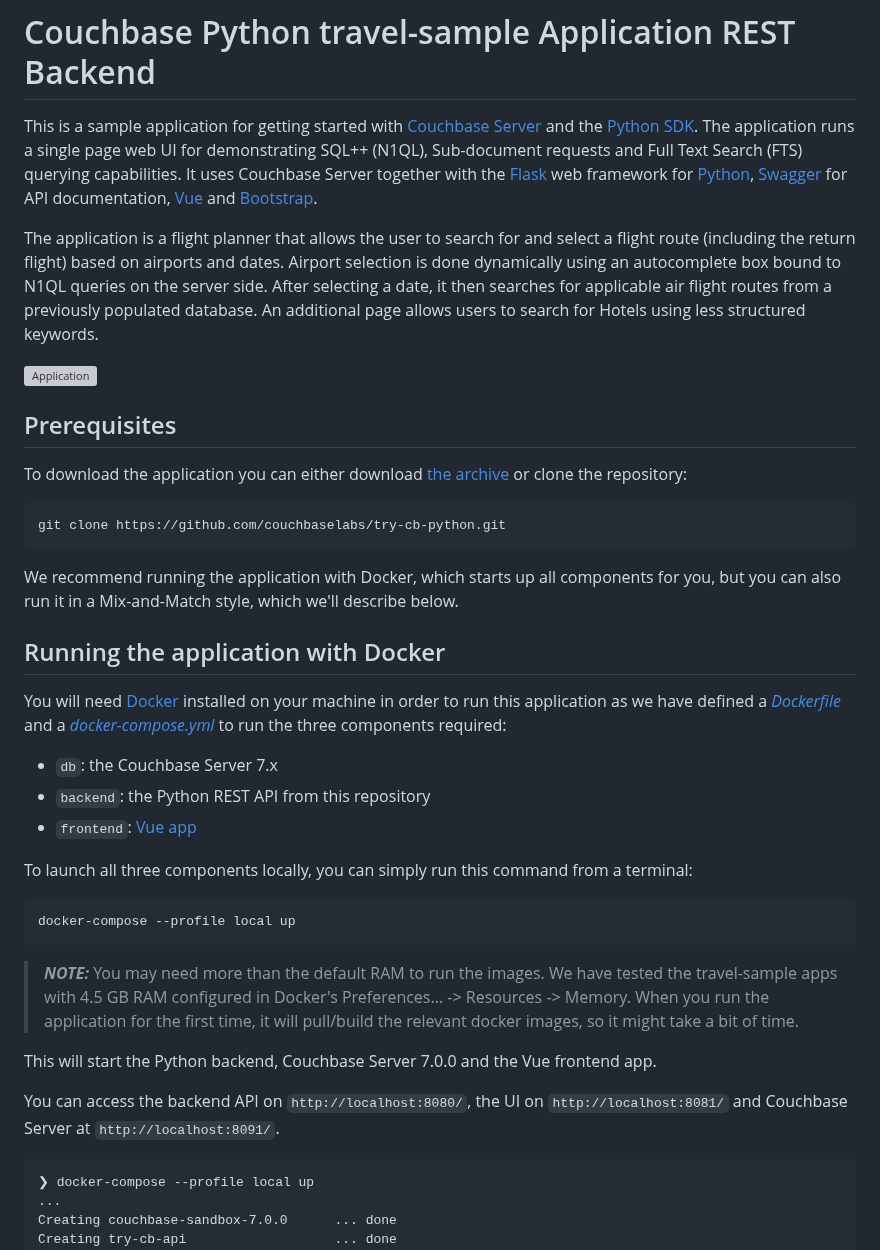
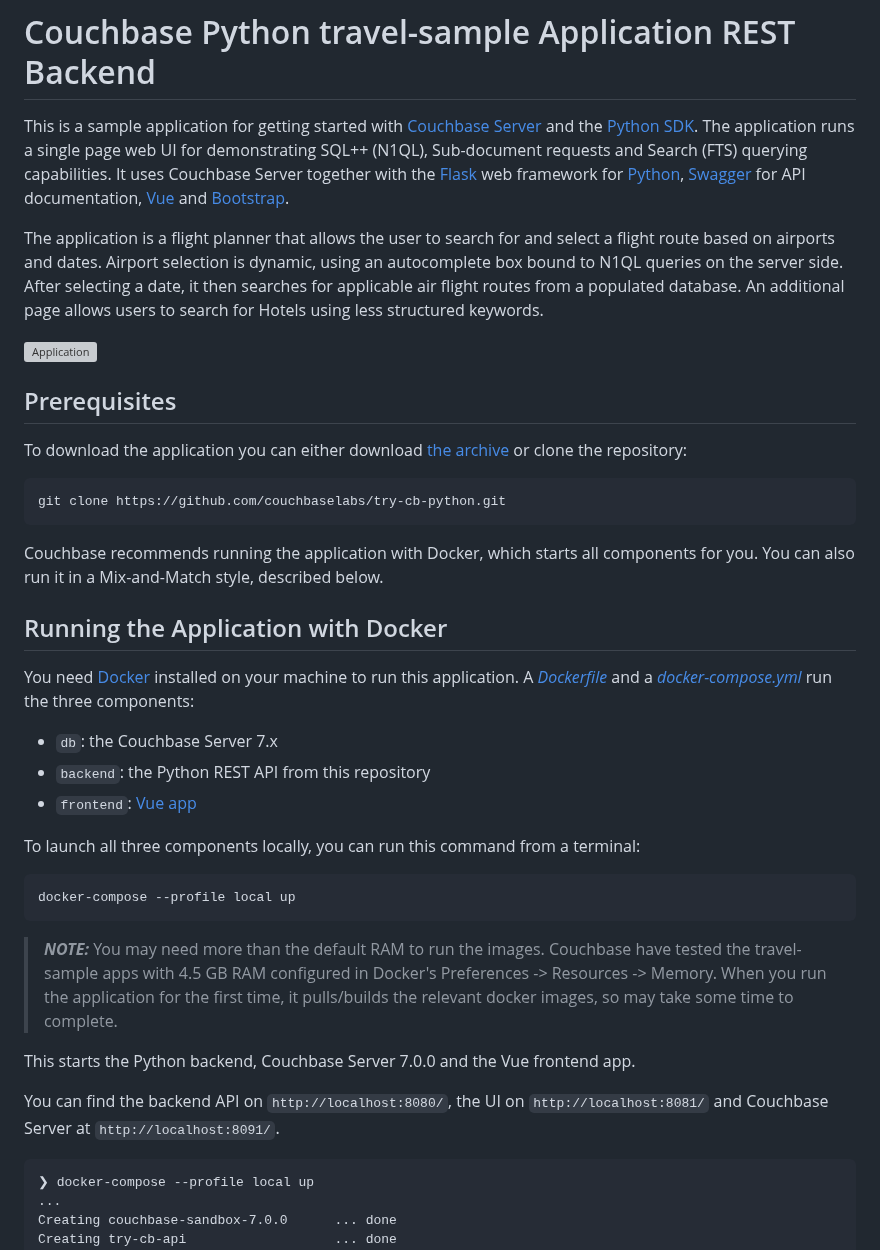
Before and after one commit to couchbaselabs/try-cb-python, a Markdown page: README.md, the part around one of its changes. Drawn GitHub-style; grey boxes are pictures that could not be loaded.

````diff
--- a/README.md
+++ b/README.md
@@ -1,12 +1,12 @@
 # Couchbase Python travel-sample Application REST Backend
 
 This is a sample application for getting started with [Couchbase Server] and the [Python SDK].
-The application runs a single page web UI for demonstrating SQL++ (N1QL), Sub-document requests and Full Text Search (FTS) querying capabilities.
+The application runs a single page web UI for demonstrating SQL++ (N1QL), Sub-document requests and Search (FTS) querying capabilities.
 It uses Couchbase Server together with the [Flask] web framework for [Python], [Swagger] for API documentation, [Vue] and [Bootstrap].
 
-The application is a flight planner that allows the user to search for and select a flight route (including the return flight) based on airports and dates.
-Airport selection is done dynamically using an autocomplete box bound to N1QL queries on the server side. After selecting a date, it then searches
-for applicable air flight routes from a previously populated database. An additional page allows users to search for Hotels using less structured keywords.
+The application is a flight planner that allows the user to search for and select a flight route based on airports and dates.
+Airport selection is dynamic, using an autocomplete box bound to N1QL queries on the server side. After selecting a date, it then searches
+for applicable air flight routes from a populated database. An additional page allows users to search for Hotels using less structured keywords.
 
 ![Application](app.png)
 
@@ -18,28 +18,28 @@ To download the application you can either download [the archive](https://github
 git clone https://github.com/couchbaselabs/try-cb-python.git
 ```
 
-We recommend running the application with Docker, which starts up all components for you, but you can also run it in a Mix-and-Match style, which we'll describe below.
+Couchbase recommends running the application with Docker, which starts all components for you. You can also run it in a Mix-and-Match style, described below.
 
-## Running the application with Docker
+## Running the Application with Docker
 
-You will need [Docker](https://docs.docker.com/get-docker/) installed on your machine in order to run this application as we have defined a [_Dockerfile_](Dockerfile) and a [_docker-compose.yml_](docker-compose.yml) to run the three components required:
+You need [Docker](https://docs.docker.com/get-docker/) installed on your machine to run this application. A [_Dockerfile_](Dockerfile) and a [_docker-compose.yml_](docker-compose.yml) run the three components:
 
 * `db`: the Couchbase Server 7.x
 * `backend`: the Python REST API from this repository
 * `frontend`: [Vue app](https://github.com/couchbaselabs/try-cb-frontend-v2.git)
 
-To launch all three components locally, you can simply run this command from a terminal:
+To launch all three components locally, you can run this command from a terminal:
 
 ```
 docker-compose --profile local up
 ```
 > **_NOTE:_** You may need more than the default RAM to run the images.
-We have tested the travel-sample apps with 4.5 GB RAM configured in Docker's Preferences... -> Resources -> Memory.
-When you run the application for the first time, it will pull/build the relevant docker images, so it might take a bit of time.
+Couchbase have tested the travel-sample apps with 4.5 GB RAM configured in Docker's Preferences -> Resources -> Memory.
+When you run the application for the first time, it pulls/builds the relevant docker images, so may take some time to complete.
 
-This will start the Python backend, Couchbase Server 7.0.0 and the Vue frontend app.
+This starts the Python backend, Couchbase Server 7.0.0 and the Vue frontend app.
 
-You can access the backend API on `http://localhost:8080/`, the UI on `http://localhost:8081/` and Couchbase Server at `http://localhost:8091/`.
+You can find the backend API on `http://localhost:8080/`, the UI on `http://localhost:8081/` and Couchbase Server at `http://localhost:8091/`.
 
 ```
 ❯ docker-compose --profile local up
````
Also changed, not shown: other parts of README.md (+33 -34 lines).
